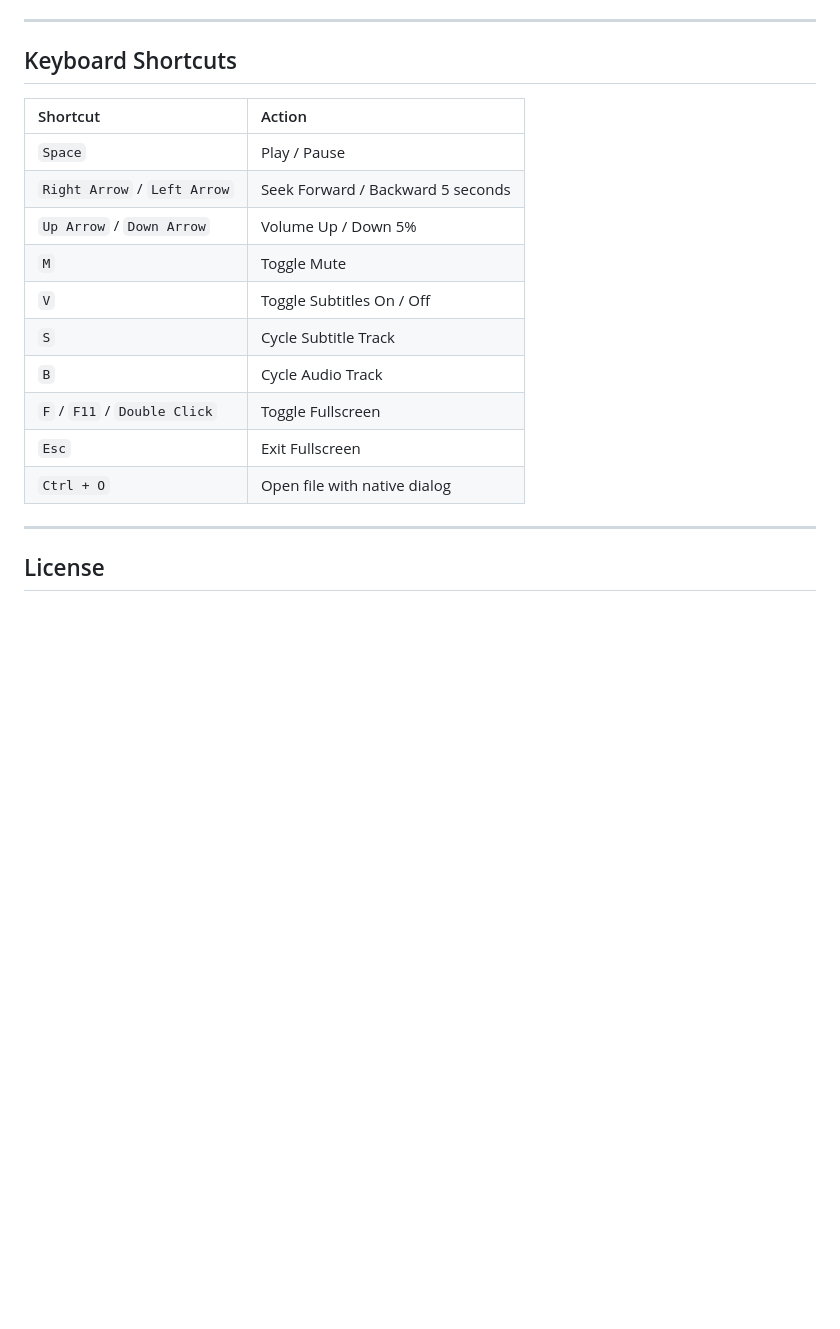
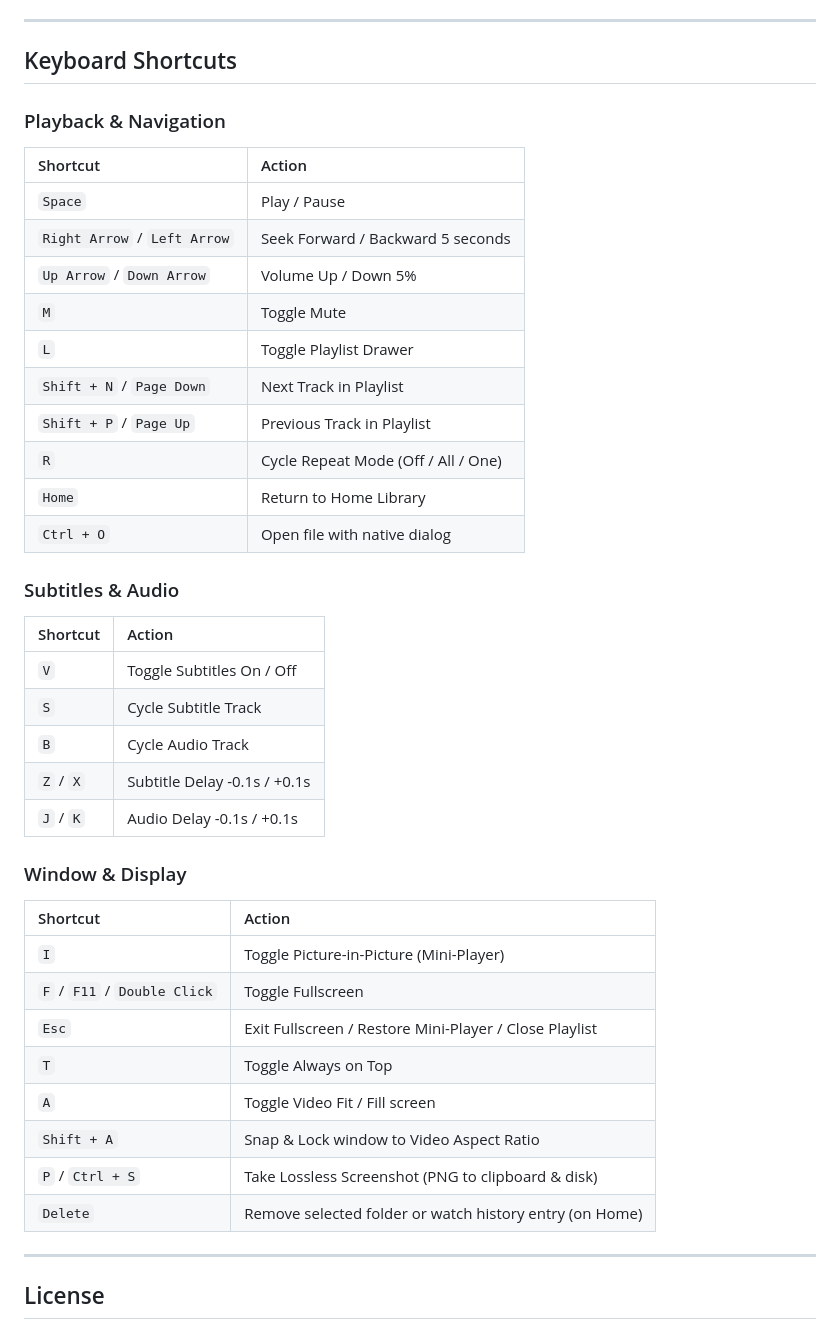
Before and after one commit to carllosnc/nixo, a Markdown page: README.md, the part around one of its changes. GitHub-like rendering; blank space fills up the shorter version.

```diff
--- a/README.md
+++ b/README.md
@@ -106,18 +130,40 @@ The output zip file and its SHA256 checksum will be generated inside the `dist/`
 
 ## Keyboard Shortcuts
 
+### Playback & Navigation
 | Shortcut | Action |
 | :--- | :--- |
 | `Space` | Play / Pause |
 | `Right Arrow` / `Left Arrow` | Seek Forward / Backward 5 seconds |
 | `Up Arrow` / `Down Arrow` | Volume Up / Down 5% |
 | `M` | Toggle Mute |
+| `L` | Toggle Playlist Drawer |
+| `Shift + N` / `Page Down` | Next Track in Playlist |
+| `Shift + P` / `Page Up` | Previous Track in Playlist |
+| `R` | Cycle Repeat Mode (Off / All / One) |
+| `Home` | Return to Home Library |
+| `Ctrl + O` | Open file with native dialog |
+
+### Subtitles & Audio
+| Shortcut | Action |
+| :--- | :--- |
 | `V` | Toggle Subtitles On / Off |
 | `S` | Cycle Subtitle Track |
 | `B` | Cycle Audio Track |
+| `Z` / `X` | Subtitle Delay -0.1s / +0.1s |
+| `J` / `K` | Audio Delay -0.1s / +0.1s |
+
+### Window & Display
+| Shortcut | Action |
+| :--- | :--- |
+| `I` | Toggle Picture-in-Picture (Mini-Player) |
 | `F` / `F11` / `Double Click` | Toggle Fullscreen |
-| `Esc` | Exit Fullscreen |
-| `Ctrl + O` | Open file with native dialog |
+| `Esc` | Exit Fullscreen / Restore Mini-Player / Close Playlist |
+| `T` | Toggle Always on Top |
+| `A` | Toggle Video Fit / Fill screen |
+| `Shift + A` | Snap & Lock window to Video Aspect Ratio |
+| `P` / `Ctrl + S` | Take Lossless Screenshot (PNG to clipboard & disk) |
+| `Delete` | Remove selected folder or watch history entry (on Home) |
 
 ---
 
```
Also changed, not shown: other parts of README.md (+29 -5 lines).
